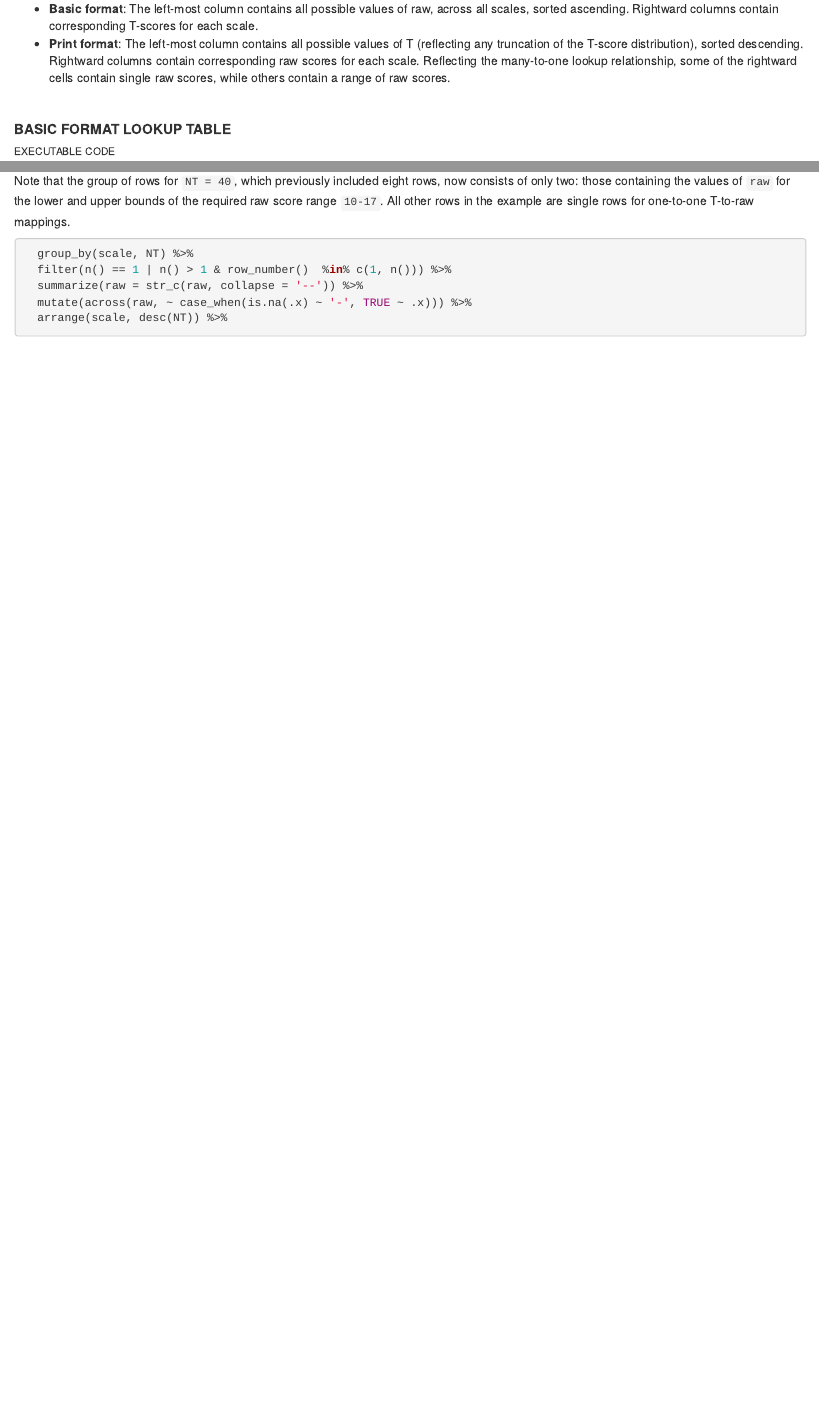
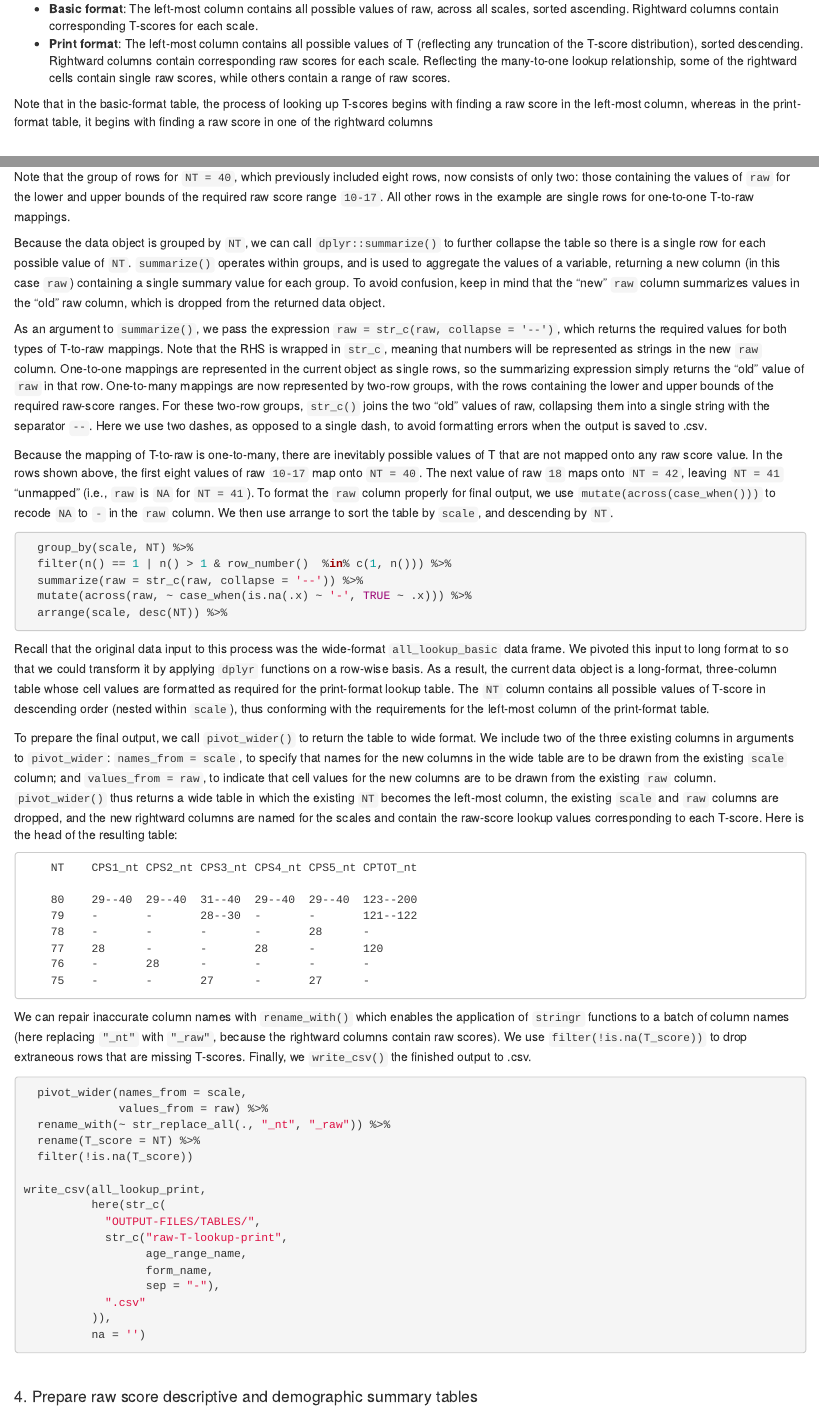
Before and after one commit to wpspublish-public/DSHerzberg-RATING-SCALE-ANALYSIS, an R Markdown document (DOCUMENTATION/RSA-documentation-norms-tables.Rmd): the page in a window 1100 px wide, from 7410 px down, and a second part further down, joined at a grey line. The pictures show the output file DOCUMENTATION/RSA-documentation-norms-tables.html that the author committed with the source, opened offline.

Commit message:
Complete documentation of print-format look up tables

````diff
--- a/DOCUMENTATION/RSA-documentation-norms-tables.Rmd
+++ b/DOCUMENTATION/RSA-documentation-norms-tables.Rmd
@@ -222,6 +222,8 @@ The next code section produces two raw to T-score lookup tables.
 * __Basic format__: The left-most column contains all possible values of raw, across all scales, sorted ascending. Rightward columns contain corresponding T-scores for each scale.
 * __Print format__: The left-most column contains all possible values of T (reflecting any truncation of the T-score distribution), sorted descending. Rightward columns contain corresponding raw scores for each scale. Reflecting the many-to-one lookup relationship, some of the rightward cells contain single raw scores, while others contain a range of raw scores.
 
+Note that in the basic-format table, the process of looking up T-scores begins with finding a raw score in the left-most column, whereas in the print-format table, it begins with finding a raw score in one of the rightward columns
+
 <br>
 
 ##### __BASIC FORMAT LOOKUP TABLE__
@@ -454,5 +457,32 @@ After applying the `filter()` step, the first 10 rows of the data object appear
   CPS1_nt    48    NA
 ```
 Note that the group of rows for `NT = 40`, which previously included eight rows, now consists of only two: those containing the values of `raw` for the lower and upper bounds of the required raw score range `10-17`. All other rows in the example are single rows for one-to-one T-to-raw mappings.
+
+Because the data object is grouped by `NT`, we can call `dplyr::summarize()` to further collapse the table so there is a single row for each possible value of `NT`. `summarize()` operates within groups, and is used to aggregate the values of a variable, returning a new column (in this case `raw`) containing a single summary value for each group. To avoid confusion, keep in mind that the "new" `raw` column summarizes values in the "old" raw column, which is dropped from the returned data object.
+
+As an argument to `summarize()`, we pass the expression `raw = str_c(raw, collapse = '--')`, which returns the required values for both types of T-to-raw mappings. Note that the RHS is wrapped in `str_c`, meaning that numbers will be represented as strings in the new `raw` column. One-to-one mappings are represented in the current object as single rows, so the summarizing expression simply returns the "old" value of `raw` in that row. One-to-many mappings are now represented by two-row groups, with the rows containing the lower and upper bounds of the required raw-score ranges. For these two-row groups, `str_c()` joins the two "old" values of raw, collapsing them into a single string with the separator `--`. Here we use two dashes, as opposed to a single dash, to avoid formatting errors when the output is saved to .csv.
+
+Because the mapping of T-to-raw is one-to-many, there are inevitably possible values of T that are not mapped onto any raw score value. In the rows shown above, the first eight values of raw `10-17` map onto `NT = 40`. The next value of raw `18` maps onto `NT = 42`, leaving `NT = 41` "unmapped" (i.e., `raw` is `NA` for `NT = 41`). To format the `raw` column properly for final output, we use `mutate(across(case_when()))` to recode `NA` to `-` in the `raw` column. We then use arrange to sort the table by `scale`, and descending by `NT`.
 ```{r norms-lookup-print, echo = 6:10, eval = F}
 ```
+Recall that the original data input to this process was the wide-format `all_lookup_basic` data frame. We pivoted this input to long format to so that we could transform it by applying `dplyr` functions on a row-wise basis. As a result, the current data object is a long-format, three-column table whose cell values are formatted as required for the print-format lookup table. The `NT` column contains all possible values of T-score in descending order (nested within `scale`), thus conforming with the requirements for the left-most column of the print-format table.
+
+To prepare the final output, we call `pivot_wider()` to return the table to wide format. We include two of the three existing columns in arguments to `pivot_wider`: `names_from = scale`, to specify that names for the new columns in the wide table are to be drawn from the existing `scale` column; and `values_from = raw`, to indicate that cell values for the new columns are to be drawn from the existing `raw` column. `pivot_wider()` thus returns a wide table in which the existing `NT` becomes the left-most column, the existing `scale` and `raw` columns are dropped, and the new rightward columns are named for the scales and contain the raw-score lookup values corresponding to each T-score. Here is the head of the resulting table:
+
+```
+    NT    CPS1_nt CPS2_nt CPS3_nt CPS4_nt CPS5_nt CPTOT_nt
+
+    80    29--40  29--40  31--40  29--40  29--40  123--200
+    79    -       -       28--30  -       -       121--122
+    78    -       -       -       -       28      -
+    77    28      -       -       28      -       120
+    76    -       28      -       -       -       -
+    75    -       -       27      -       27      -
+```
+We can repair inaccurate column names with `rename_with()` which enables the application of `stringr` functions to a batch of column names (here replacing `"_nt"` with `"_raw"`, because the rightward columns contain raw scores). We use `filter(!is.na(T_score))` to drop extraneous rows that are missing T-scores. Finally, we `write_csv()` the finished output to .csv.
+```{r norms-lookup-print, echo = 11:26, eval = F}
+```
+
+<br>
+
+#### 4. Prepare raw score descriptive and demographic summary tables
````
Also changed, not shown: CODE/raw-T-lookup-RSA.R (+1 -14 lines), DOCUMENTATION/RSA-documentation-norms-tables.html, DOCUMENTATION/RSA-documentation-norms-tables.Rmd (9 more changed lines).
